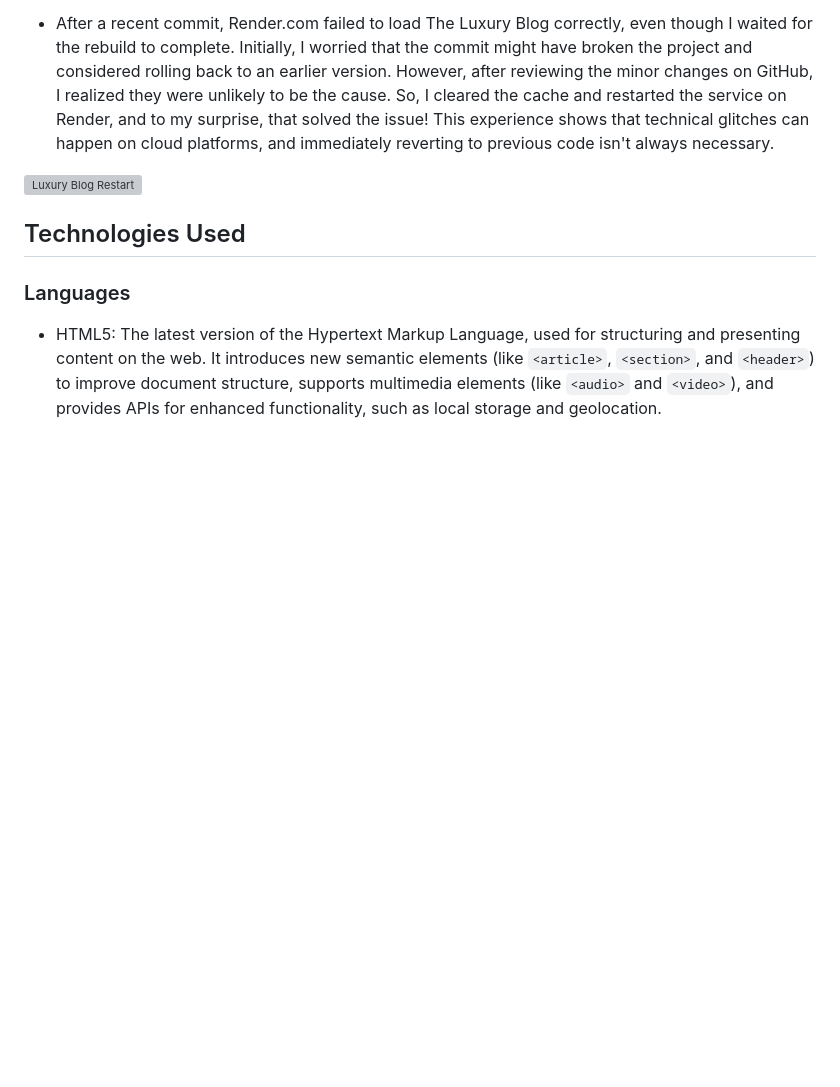
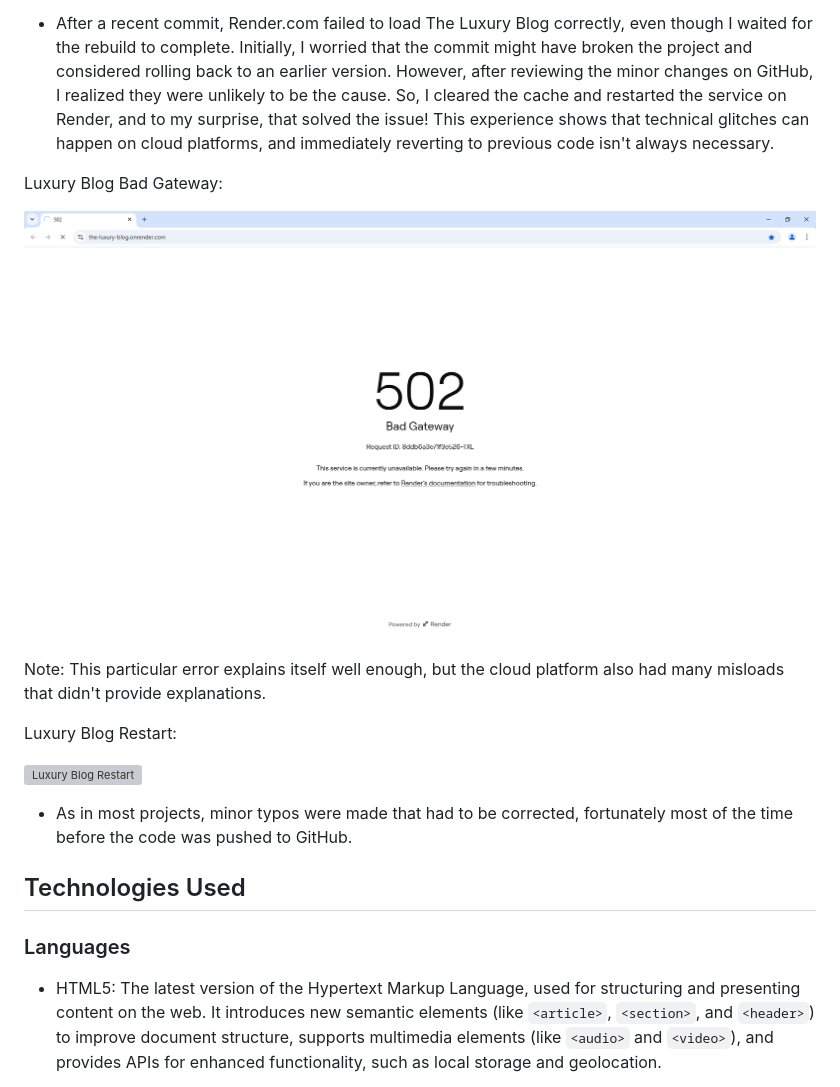
Before and after one commit to linobollansee/the-luxury-blog, a Markdown page: README.md, the part around the change. GitHub-like rendering; pictures changed too: readme/images/luxury-blog-bad-gateway.png (added); blank space fills up the shorter version; grey boxes are pictures that could not be loaded.

Commit message:
Readme bad gateway

```diff
--- a/README.md
+++ b/README.md
@@ -719,7 +719,17 @@ Luxury Blog HTML Errors:
 
 - After a recent commit, Render.com failed to load The Luxury Blog correctly, even though I waited for the rebuild to complete. Initially, I worried that the commit might have broken the project and considered rolling back to an earlier version. However, after reviewing the minor changes on GitHub, I realized they were unlikely to be the cause. So, I cleared the cache and restarted the service on Render, and to my surprise, that solved the issue! This experience shows that technical glitches can happen on cloud platforms, and immediately reverting to previous code isn't always necessary.
 
+Luxury Blog Bad Gateway:
+
+![Luxury Blog Bad Gateway](readme/images/luxury-blog-bad-gateway.png)
+
+Note: This particular error explains itself well enough, but the cloud platform also had many misloads that didn't provide explanations.
+
+Luxury Blog Restart:
+
 ![Luxury Blog Restart](readme/images/luxury-blog-restart.png)
+
+- As in most projects, minor typos were made that had to be corrected, fortunately most of the time before the code was pushed to GitHub.
 
 ## Technologies Used
 
```
